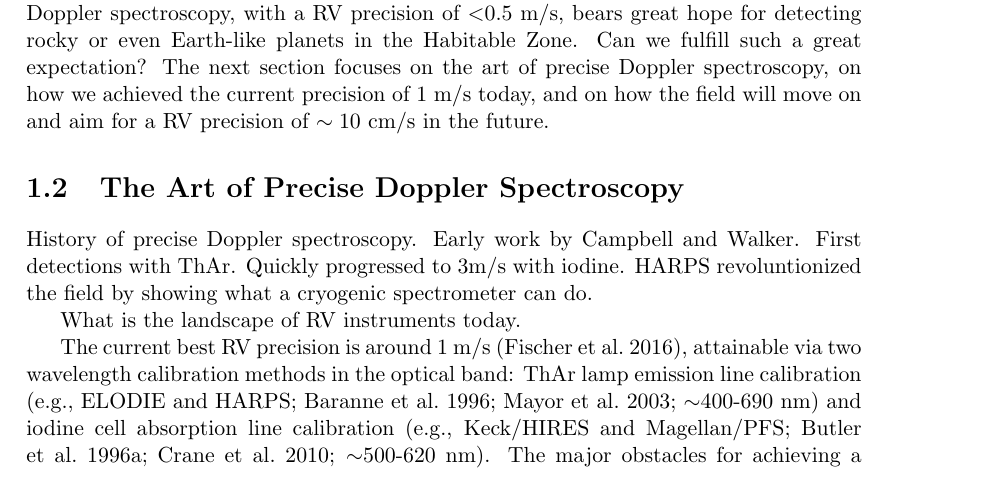
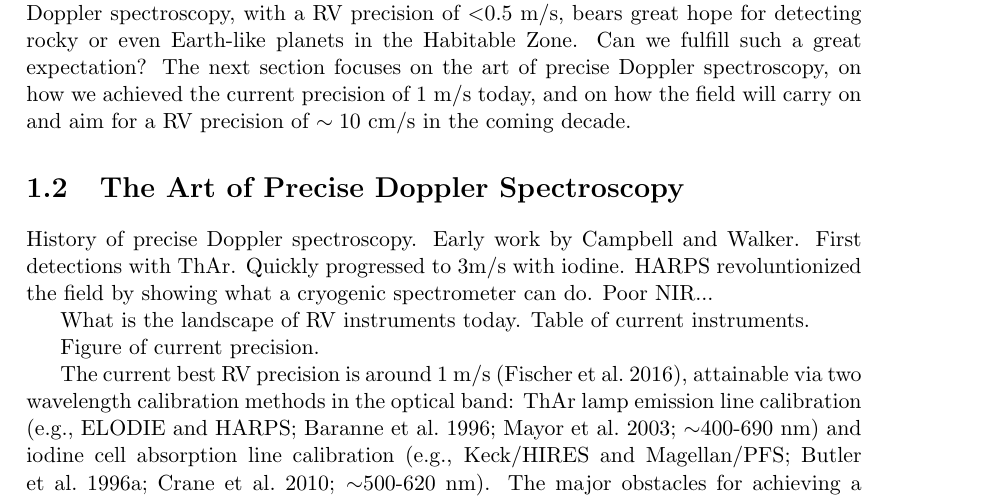
Before and after one commit to sharonxuesong/thesis, a LaTeX thesis (thesis.tex, which reads introduction.tex): part of page 22 of 128, cut so that both start at the same text. Compiled offline with pdfLaTeX; a missing bibliography style is replaced by a similar one.

Commit message:
Small edits in introduction 1.2.

```diff
--- a/introduction.tex
+++ b/introduction.tex
@@ -196,8 +196,8 @@ Doppler spectroscopy, with a RV precision of $<$0.5~m/s, bears great
 hope for detecting rocky or even Earth-like planets in the Habitable
 Zone. Can we fulfill such a great expectation? The next section
 focuses on the art of precise Doppler spectroscopy, on how we achieved
-the current precision of 1~m/s today, and on how the field will move
-on and aim for a RV precision of $\sim 10$~cm/s in the future.
+the current precision of 1~m/s today, and on how the field will carry
+on and aim for a RV precision of $\sim 10$~cm/s in the coming decade.
 
 
 %----------------------------------------------------------------
@@ -228,9 +228,11 @@ on and aim for a RV precision of $\sim 10$~cm/s in the future.
 History of precise Doppler spectroscopy. Early work by Campbell and
 Walker. First detections with ThAr. Quickly progressed to 3m/s with
 iodine. HARPS revoluntionized the field by showing what a cryogenic
-spectrometer can do.
+spectrometer can do. Poor NIR...
 
-What is the landscape of RV instruments today.
+What is the landscape of RV instruments today. Table of current instruments.
+
+Figure of current precision.
 
 The current best RV precision is around 1~m/s \citep{eprv2015},
 attainable via two wavelength calibration methods in the optical band:
```
Also changed, not shown: introduction.tex (4 more changed lines).
